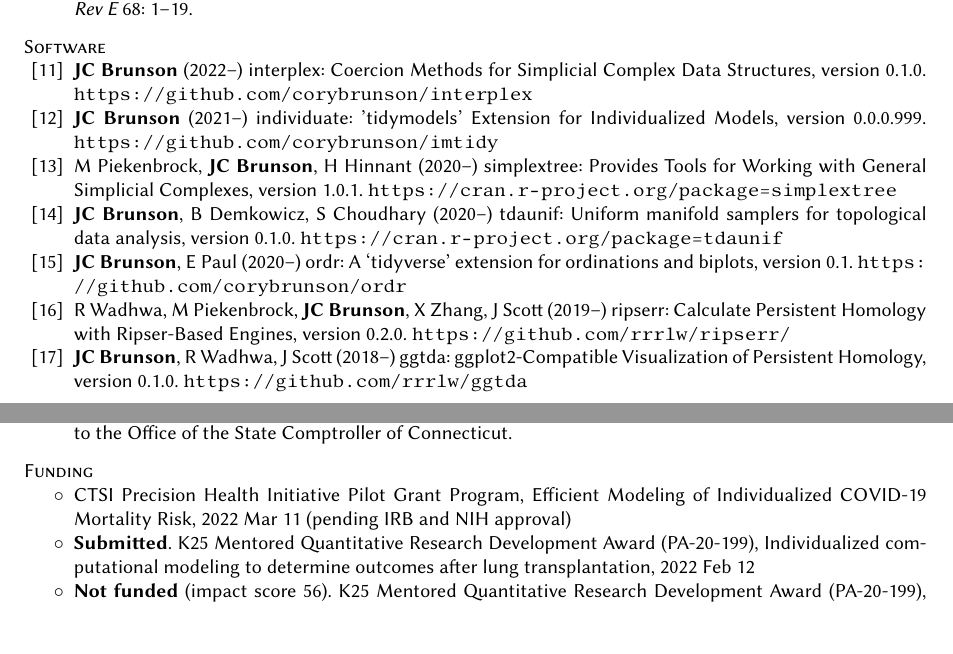
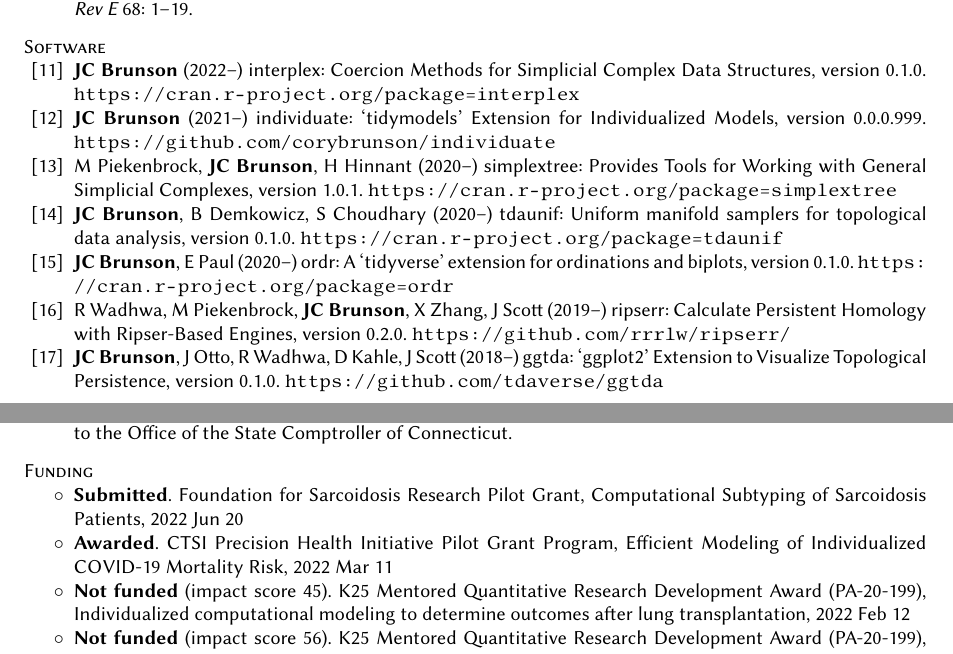
Before and after one commit to corybrunson/brunson-cv, a LaTeX CV (brunson-cv.tex): two parts of pages 1 and 2 of 5, joined at a grey line, cut so that both start at the same text, the shorter picture padded with empty space. Compiled offline with pdfLaTeX.

Commit message:
update software & grants

```diff
--- a/brunson-cv.tex
+++ b/brunson-cv.tex
@@ -120,19 +120,19 @@ B.A. Reid, U.C. T\"{a}uber, {\bfseries JC Brunson} (2003) Reaction-controlled di
 %\item
 %{\bfseries JC Brunson} (2020) {\sffamily cerms}: Comparative Effectiveness Research using MarketScan tables. {\tt\small\nolinkurl{https://bitbucket.org/corybrunson/cerms}}
 \item
-{\bfseries JC Brunson} (2022--) {\sffamily interplex}: Coercion Methods for Simplicial Complex Data Structures, version 0.1.0. {\tt\small\nolinkurl{https://github.com/corybrunson/interplex}}
+{\bfseries JC Brunson} (2022--) {\sffamily interplex}: Coercion Methods for Simplicial Complex Data Structures, version 0.1.0. {\tt\small\nolinkurl{https://cran.r-project.org/package=interplex}}
 \item
-{\bfseries JC Brunson} (2021--) {\sffamily individuate}: 'tidymodels' Extension for Individualized Models, version 0.0.0.999. {\tt\small\nolinkurl{https://github.com/corybrunson/imtidy}}
+{\bfseries JC Brunson} (2021--) {\sffamily individuate}: `tidymodels' Extension for Individualized Models, version 0.0.0.999. {\tt\small\nolinkurl{https://github.com/corybrunson/individuate}}
 \item
 M Piekenbrock, {\bfseries JC Brunson}, H Hinnant (2020--) {\sffamily simplextree}: Provides Tools for Working with General Simplicial Complexes, version 1.0.1. {\tt\small\nolinkurl{https://cran.r-project.org/package=simplextree}}
 \item
 {\bfseries JC Brunson}, B Demkowicz, S Choudhary (2020--) {\sffamily tdaunif}: Uniform manifold samplers for topological data analysis, version 0.1.0. {\tt\small\nolinkurl{https://cran.r-project.org/package=tdaunif}}
 \item
-{\bfseries JC Brunson}, E Paul (2020--) {\sffamily ordr}: A `tidyverse' extension for ordinations and biplots, version 0.1. {\tt\small\nolinkurl{https://github.com/corybrunson/ordr}}
+{\bfseries JC Brunson}, E Paul (2020--) {\sffamily ordr}: A `tidyverse' extension for ordinations and biplots, version 0.1.0. {\tt\small\nolinkurl{https://cran.r-project.org/package=ordr}}
 \item
 R Wadhwa, M Piekenbrock, {\bfseries JC Brunson}, X Zhang, J Scott (2019--) {\sffamily ripserr}: Calculate Persistent Homology with Ripser-Based Engines, version 0.2.0. {\tt\small\nolinkurl{https://github.com/rrrlw/ripserr/}}
 \item
-{\bfseries JC Brunson}, R Wadhwa, J Scott (2018--) {\sffamily ggtda}: ggplot2-Compatible Visualization of Persistent Homology, version 0.1.0. {\tt\small\nolinkurl{https://github.com/rrrlw/ggtda}}
+{\bfseries JC Brunson}, J Otto, R Wadhwa, D Kahle, J Scott (2018--) {\sffamily ggtda}: `ggplot2' Extension to Visualize Topological Persistence, version 0.1.0. {\tt\small\nolinkurl{https://github.com/tdaverse/ggtda}}
 \item
 {\bfseries JC Brunson}, QD Read (2015--) {\sffamily ggalluvial}: Alluvial Plots in `ggplot2', version 0.11.1. {\tt\small\nolinkurl{https://cran.r-project.org/package=ggalluvial}}
 \item
@@ -162,11 +162,13 @@ R Wadhwa, M Piekenbrock, {\bfseries JC Brunson}, X Zhang, J Scott (2019--) {\sff
 {\sc Funding}
 \begin{itemize}[label=$\circ$,nolistsep]
 %\item
-%Foundation for Sarcoidosis Research Pilot Grant, Title, 2022~Jun~20
+%{\bfseries Submitted}. R Consortium ISC Grant Program, Title, 2022~Oct~1
 \item
-CTSI Precision Health Initiative Pilot Grant Program, Efficient Modeling of Individualized COVID-19 Mortality Risk, 2022~Mar~11 (pending IRB and NIH approval)
+{\bfseries Submitted}. Foundation for Sarcoidosis Research Pilot Grant, Computational Subtyping of Sarcoidosis Patients, 2022~Jun~20
 \item
-{\bfseries Submitted}. K25 Mentored Quantitative Research Development Award (PA-20-199), Individualized computational modeling to determine outcomes after lung transplantation, 2022~Feb~12
+{\bfseries Awarded}. CTSI Precision Health Initiative Pilot Grant Program, Efficient Modeling of Individualized COVID-19 Mortality Risk, 2022~Mar~11% (pending IRB and NIH approval)
+\item
+{\bfseries Not funded} (impact score 45). K25 Mentored Quantitative Research Development Award (PA-20-199), Individualized computational modeling to determine outcomes after lung transplantation, 2022~Feb~12
 \item
 {\bfseries Not funded} (impact score 56). K25 Mentored Quantitative Research Development Award (PA-20-199), Individualized Modeling of COVID-19 Outcomes using Electronic Health Record Data, 2021~Feb~12
 \item
```
